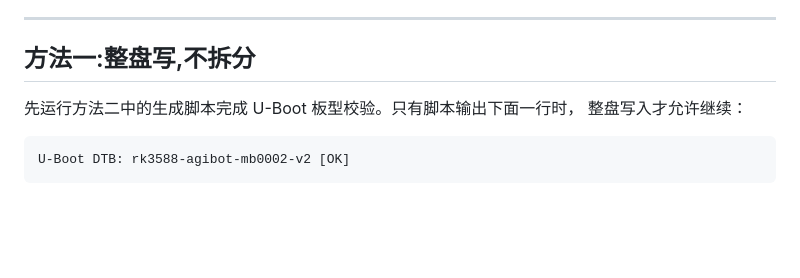
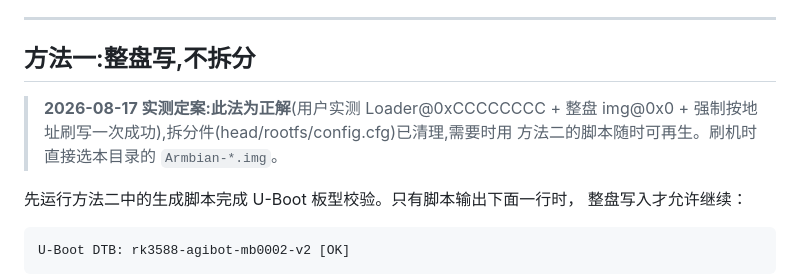
Before and after one commit to cennac/agibot, a Markdown page: flash/README.md, the part around the change. Rendered like a GitHub page; blank space fills up the shorter version.

Commit message:
docs(flash): 整盘写定案为正解(2026-08-17 实测),拆分件已清理可再生

```diff
--- a/flash/README.md
+++ b/flash/README.md
@@ -21,6 +21,10 @@ loader SHA256 = `4cc43c2ff29e08b5491b4d52528346aa7da6948128c17e670ff8a000029c940
 ---
 
 ## 方法一:整盘写,不拆分
+
+> **2026-08-17 实测定案:此法为正解**(用户实测 Loader@0xCCCCCCCC + 整盘 img@0x0 +
+> 强制按地址刷写一次成功),拆分件(head/rootfs/config.cfg)已清理,需要时用
+> 方法二的脚本随时可再生。刷机时直接选本目录的 `Armbian-*.img`。
 
 先运行方法二中的生成脚本完成 U-Boot 板型校验。只有脚本输出下面一行时，
 整盘写入才允许继续：
```
